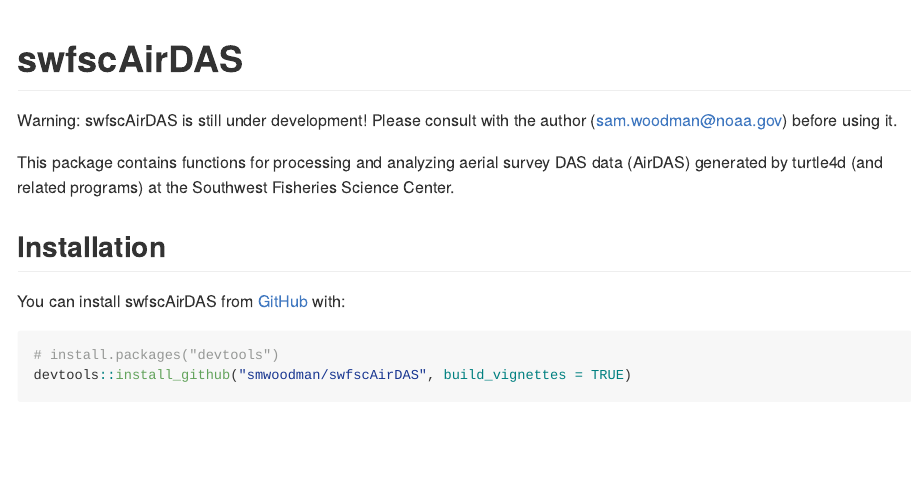
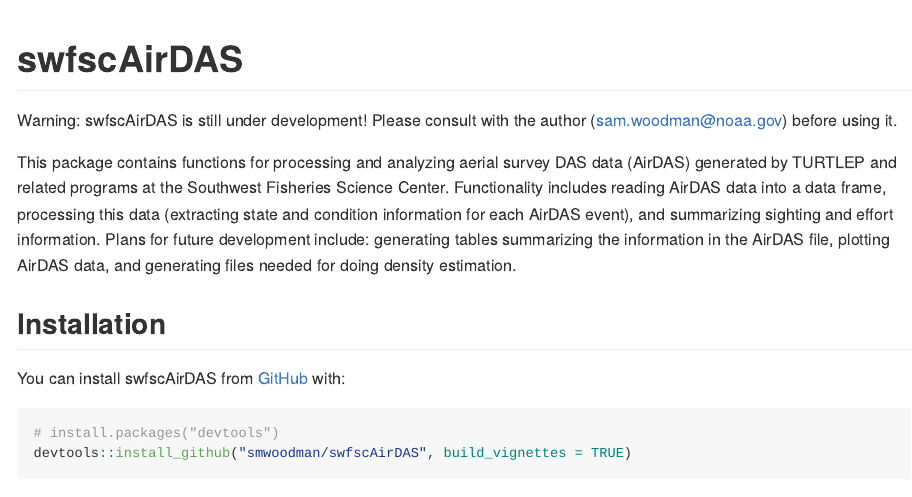
Before and after one commit to SWFSC/swfscAirDAS, an R Markdown document (README.Rmd): the page in a window 1100 px wide, from its top. The pictures show the output file README.md that the author committed with the source, drawn offline in the style of GitHub; long lines of code are wrapped; badge pictures from the web are left out.

Commit message:
readme update

```diff
--- a/README.Rmd
+++ b/README.Rmd
@@ -22,7 +22,7 @@
 
 Warning: swfscAirDAS is still under development! Please consult with the author (sam.woodman@noaa.gov) before using it.
 
-This package contains functions for processing and analyzing aerial survey DAS data (AirDAS) generated by turtle4d (and related programs) at the Southwest Fisheries Science Center.
+This package contains functions for processing and analyzing aerial survey DAS data (AirDAS) generated by TURTLEP and related programs at the Southwest Fisheries Science Center. Functionality includes reading AirDAS data into a data frame, processing this data (extracting state and condition information for each AirDAS event), and summarizing sighting and effort information. Plans for future development include: generating tables summarizing the information in the AirDAS file, plotting AirDAS data, and generating files needed for doing density estimation.
 
 ## Installation
 
```
Also changed, not shown: README.md, 2 other files.
